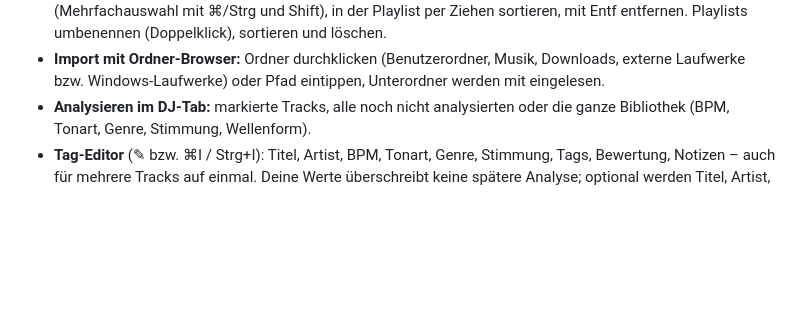
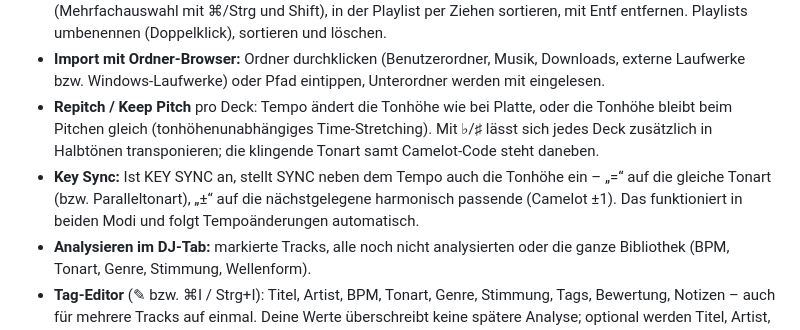
Before and after one commit to thegroovex/ableton-live-archiv, a Markdown page: README.md, the part around the change. Rendered like a GitHub page; blank space fills up the shorter version.

Commit message:
DJ: Repitch/Keep Pitch, Transposition und Key Sync

```diff
--- a/README.md
+++ b/README.md
@@ -30,6 +30,8 @@ Alle Versionen: [Releases](https://github.com/thegroovex/ableton-live-archiv/rel
 - Bibliothek aus deinen gerenderten MP3s plus importierter Musik (Ordner-Import oder Drag & Drop; BPM/Tonart werden analysiert). Harmonisch passende Tracks werden grün markiert. Farbige Mini-Wellenformen in der Liste.
 - **Playlists (Crates) wie in Serato DJ Pro:** Crate-Spalte links (Alle Tracks, Live-Renderings, Importiert, eigene Playlists), Trackliste rechts mit Suche (⌘F / Strg+F). Tracks per Drag & Drop oder ＋ hinzufügen (Mehrfachauswahl mit ⌘/Strg und Shift), in der Playlist per Ziehen sortieren, mit Entf entfernen. Playlists umbenennen (Doppelklick), sortieren und löschen.
 - **Import mit Ordner-Browser:** Ordner durchklicken (Benutzerordner, Musik, Downloads, externe Laufwerke bzw. Windows-Laufwerke) oder Pfad eintippen, Unterordner werden mit eingelesen.
+- **Repitch / Keep Pitch** pro Deck: Tempo ändert die Tonhöhe wie bei Platte, oder die Tonhöhe bleibt beim Pitchen gleich (tonhöhenunabhängiges Time-Stretching). Mit ♭/♯ lässt sich jedes Deck zusätzlich in Halbtönen transponieren; die klingende Tonart samt Camelot-Code steht daneben.
+- **Key Sync:** Ist KEY SYNC an, stellt SYNC neben dem Tempo auch die Tonhöhe ein – „=“ auf die gleiche Tonart (bzw. Paralleltonart), „±“ auf die nächstgelegene harmonisch passende (Camelot ±1). Das funktioniert in beiden Modi und folgt Tempoänderungen automatisch.
 - **Analysieren im DJ-Tab:** markierte Tracks, alle noch nicht analysierten oder die ganze Bibliothek (BPM, Tonart, Genre, Stimmung, Wellenform).
 - **Tag-Editor** (✎ bzw. ⌘I / Strg+I): Titel, Artist, BPM, Tonart, Genre, Stimmung, Tags, Bewertung, Notizen – auch für mehrere Tracks auf einmal. Deine Werte überschreibt keine spätere Analyse; optional werden Titel, Artist, Genre, BPM und Tonart in die Audiodatei geschrieben (ID3/Vorbis/MP4). Die Suche findet auch Tags und Notizen.
 - Beatgrid: automatische Erkennung von Takt 1 (Knopf **AUTO**), Feinjustage in ms, Grid bleibt beim BPM-Ändern taktstabil.
```
